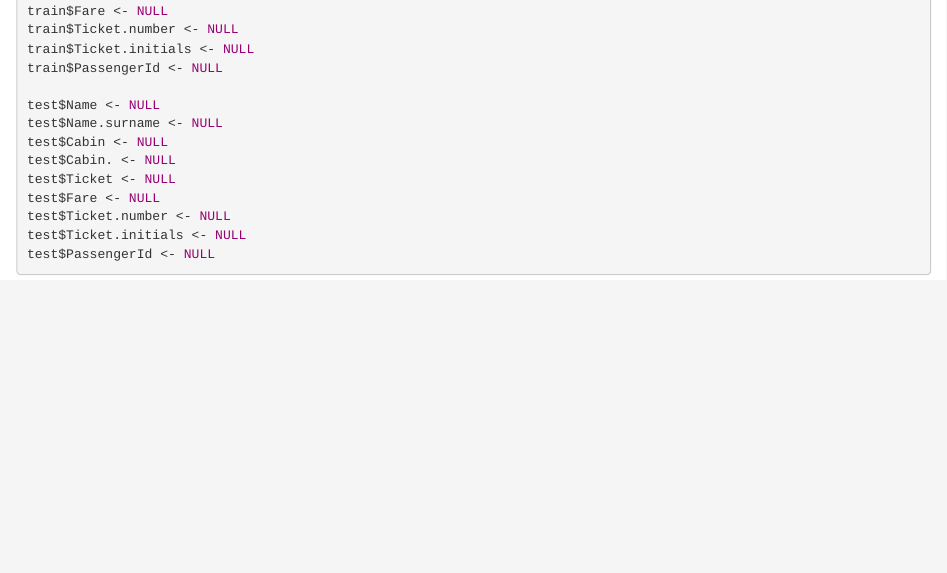
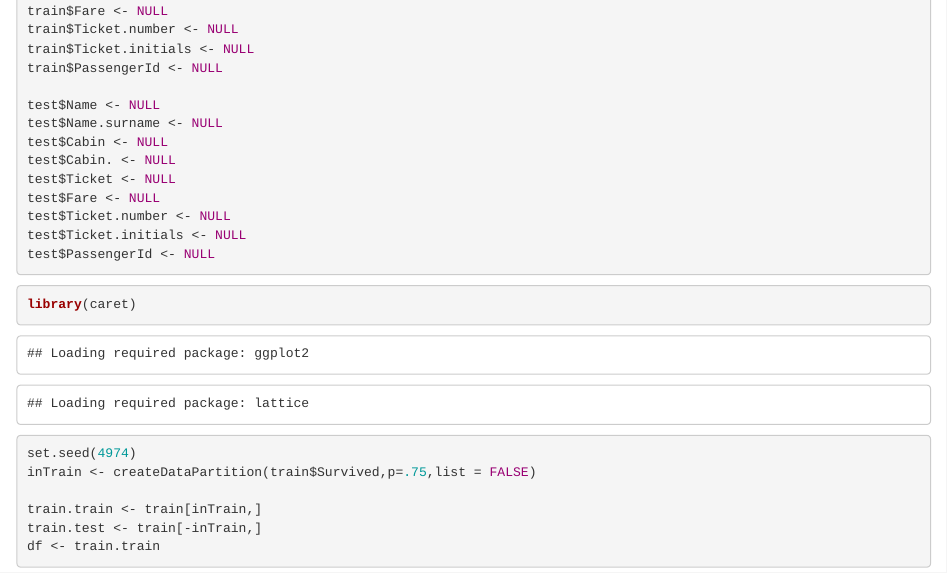
Before and after one commit to stefano9o/titanic-sinking, an R Markdown document (main.Rmd): the page in a window 1100 px wide, from 1150 px down. Rendered offline with R 4.5, knitr and Pandoc, with nearby package versions.

Commit message:
Partitioned data in train/test dataset

````diff
--- a/main.Rmd
+++ b/main.Rmd
@@ -73,3 +73,13 @@ test$Ticket.number <- NULL
 test$Ticket.initials <- NULL
 test$PassengerId <- NULL
 ```
+```{r}
+library(caret)
+
+set.seed(4974)
+inTrain <- createDataPartition(train$Survived,p=.75,list = FALSE)
+
+train.train <- train[inTrain,]
+train.test <- train[-inTrain,]
+df <- train.train
+```
````
